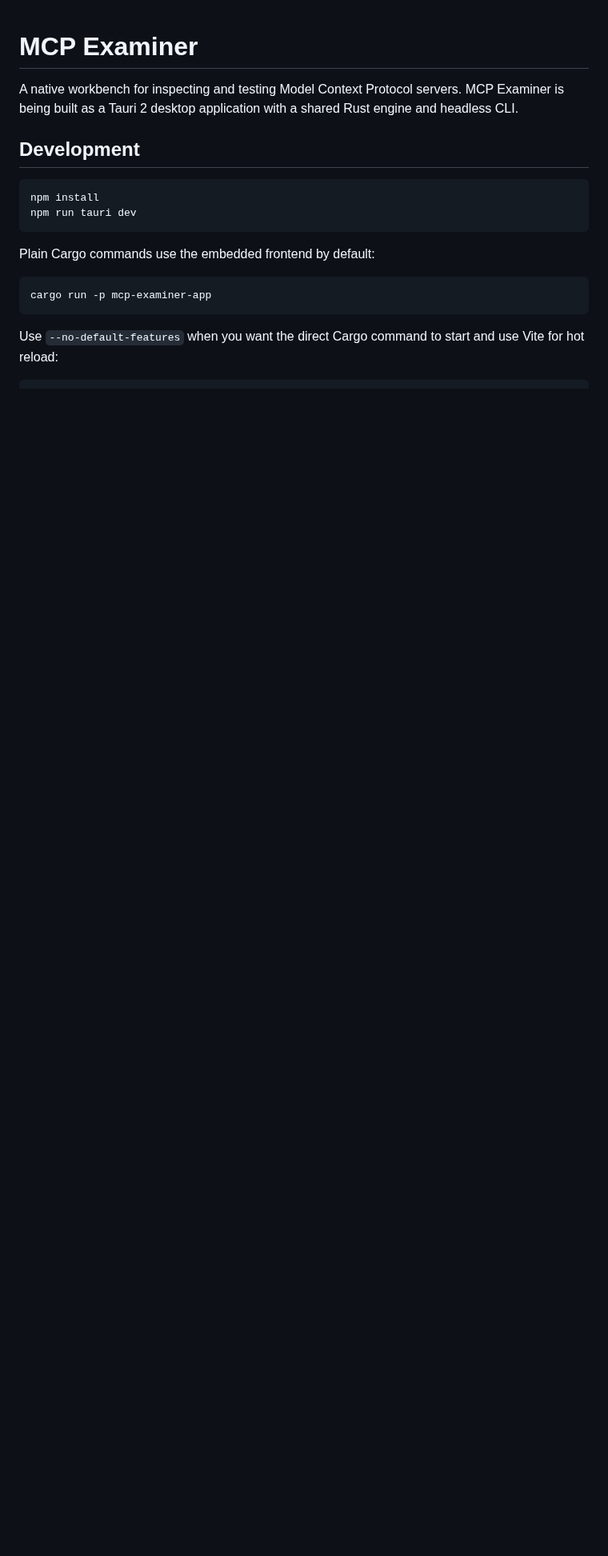
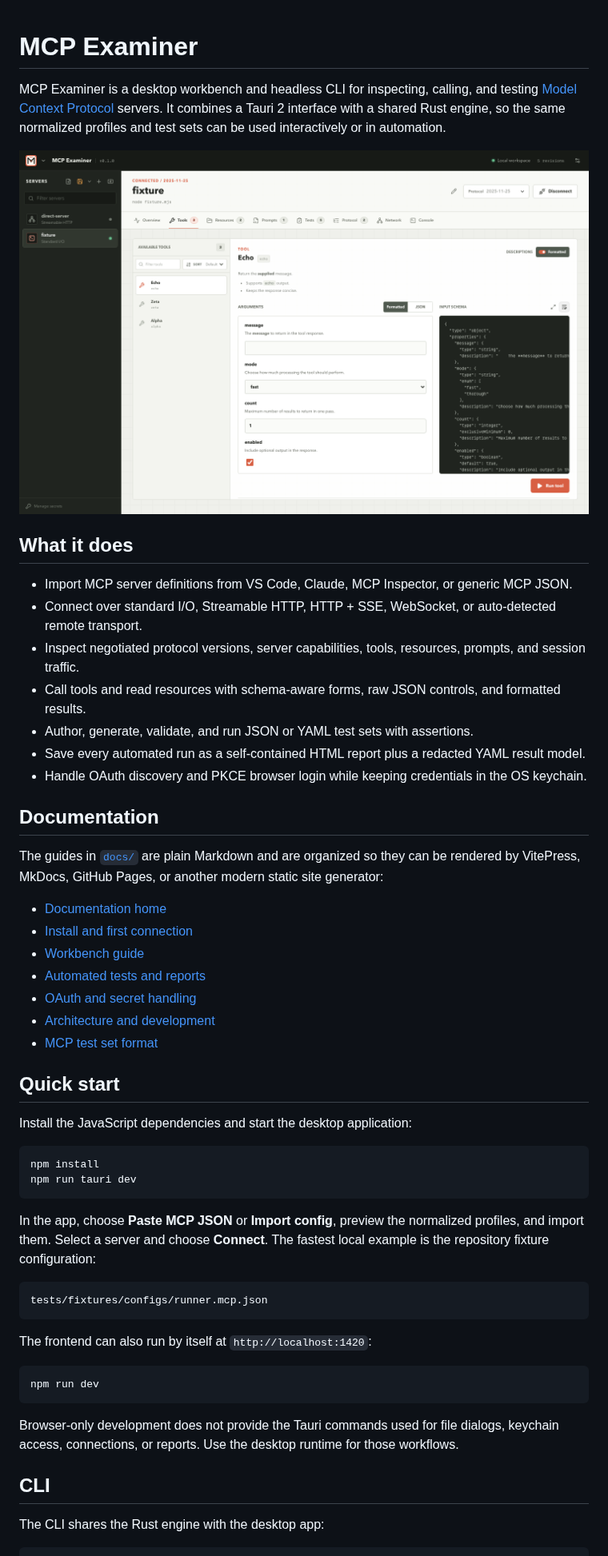
Before and after one commit to m42e/mcp-examiner, a Markdown page: README.md, the part around one of its changes. Shown at 80% size. Drawn GitHub-style; pictures changed too: docs/assets/tool-workbench.png (added); blank space fills up the shorter version.

Commit message:
docs: add project guides and screenshots

````diff
--- a/README.md
+++ b/README.md
@@ -1,20 +1,56 @@
 # MCP Examiner
 
-A native workbench for inspecting and testing Model Context Protocol servers. MCP Examiner is being built as a Tauri 2 desktop application with a shared Rust engine and headless CLI.
+MCP Examiner is a desktop workbench and headless CLI for inspecting, calling, and testing [Model Context Protocol](https://modelcontextprotocol.io/) servers. It combines a Tauri 2 interface with a shared Rust engine, so the same normalized profiles and test sets can be used interactively or in automation.
 
-## Development
+![MCP Examiner tool workbench](docs/assets/tool-workbench.png)
+
+## What it does
+
+- Import MCP server definitions from VS Code, Claude, MCP Inspector, or generic MCP JSON.
+- Connect over standard I/O, Streamable HTTP, HTTP + SSE, WebSocket, or auto-detected remote transport.
+- Inspect negotiated protocol versions, server capabilities, tools, resources, prompts, and session traffic.
+- Call tools and read resources with schema-aware forms, raw JSON controls, and formatted results.
+- Author, generate, validate, and run JSON or YAML test sets with assertions.
+- Save every automated run as a self-contained HTML report plus a redacted YAML result model.
+- Handle OAuth discovery and PKCE browser login while keeping credentials in the OS keychain.
+
+## Documentation
+
+The guides in [`docs/`](docs/index.md) are plain Markdown and are organized so they can be rendered by VitePress, MkDocs, GitHub Pages, or another modern static site generator:
+
+- [Documentation home](docs/index.md)
+- [Install and first connection](docs/getting-started.md)
+- [Workbench guide](docs/workbench.md)
+- [Automated tests and reports](docs/automation.md)
+- [OAuth and secret handling](docs/oauth.md)
+- [Architecture and development](docs/architecture.md)
+- [MCP test set format](docs/suite-format.md)
+
+## Quick start
+
+Install the JavaScript dependencies and start the desktop application:
 
 ```bash
 npm install
 npm run tauri dev
 ```
 
-Plain Cargo commands use the embedded frontend by default:
+In the app, choose **Paste MCP JSON** or **Import config**, preview the normalized profiles, and import them. Select a server and choose **Connect**. The fastest local example is the repository fixture configuration:
+
+```text
+tests/fixtures/configs/runner.mcp.json
+```
+
+The frontend can also run by itself at `http://localhost:1420`:
 
 ```bash
-cargo run -p mcp-examiner-app
+npm run dev
 ```
 
-Use `--no-default-features` when you want the direct Cargo command to start and use Vite for hot reload:
+Browser-only development does not provide the Tauri commands used for file dialogs, keychain access, connections, or reports. Use the desktop runtime for those workflows.
+
+## CLI
+
+The CLI shares the Rust engine with the desktop app:
 
 ```bash
````
Also changed, not shown: other parts of README.md (+21 -101 lines), docs/architecture.md (added, +80 -0 lines), docs/automation.md (added, +93 -0 lines), docs/getting-started.md (added, +80 -0 lines), docs/index.md (added, +52 -0 lines), docs/oauth.md (added, +63 -0 lines), docs/suite-format.md (+2 -0 lines), docs/workbench.md (added, +67 -0 lines), docs/assets/import-dialog.png (added), docs/assets/network-observations.png (added).
